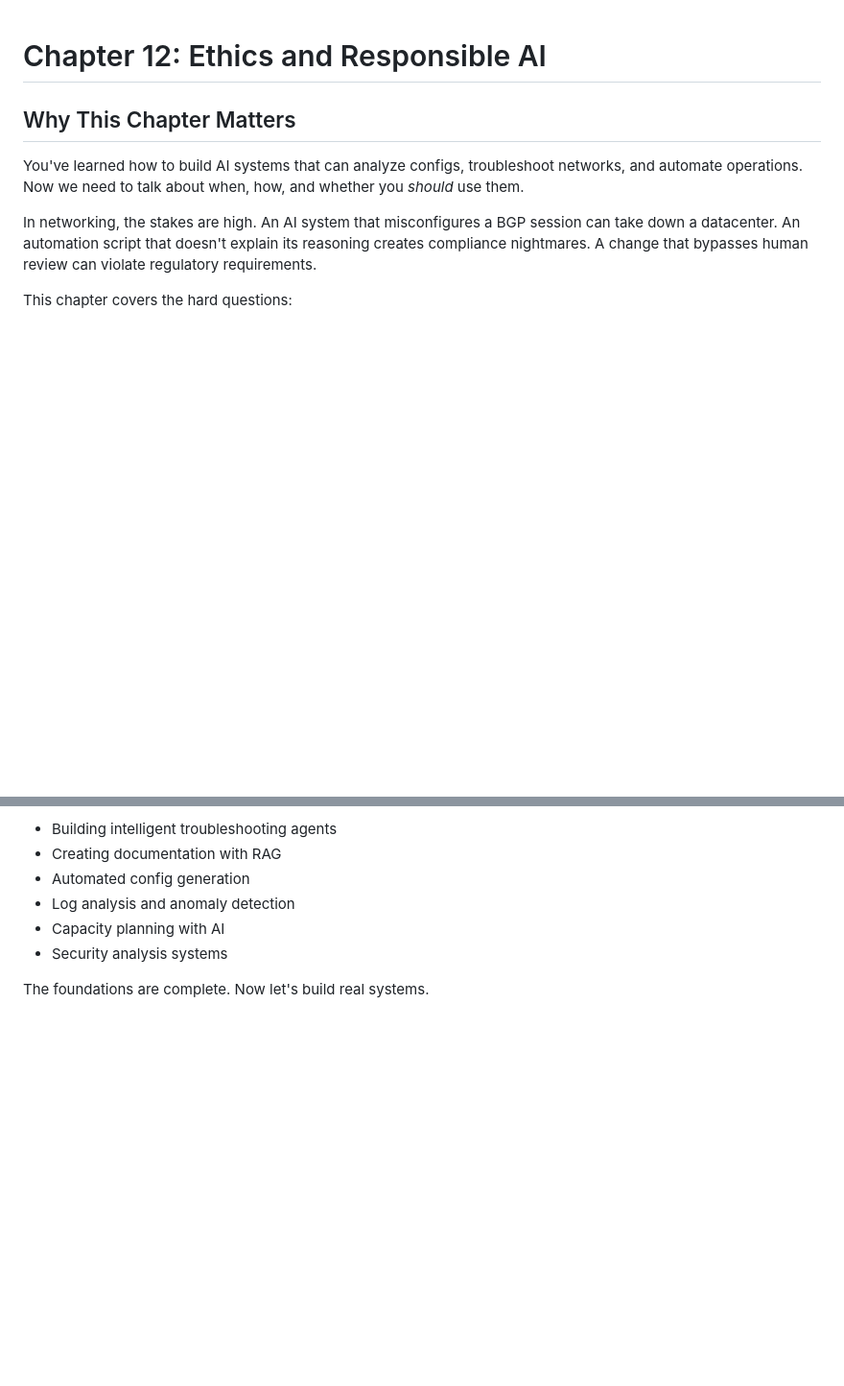
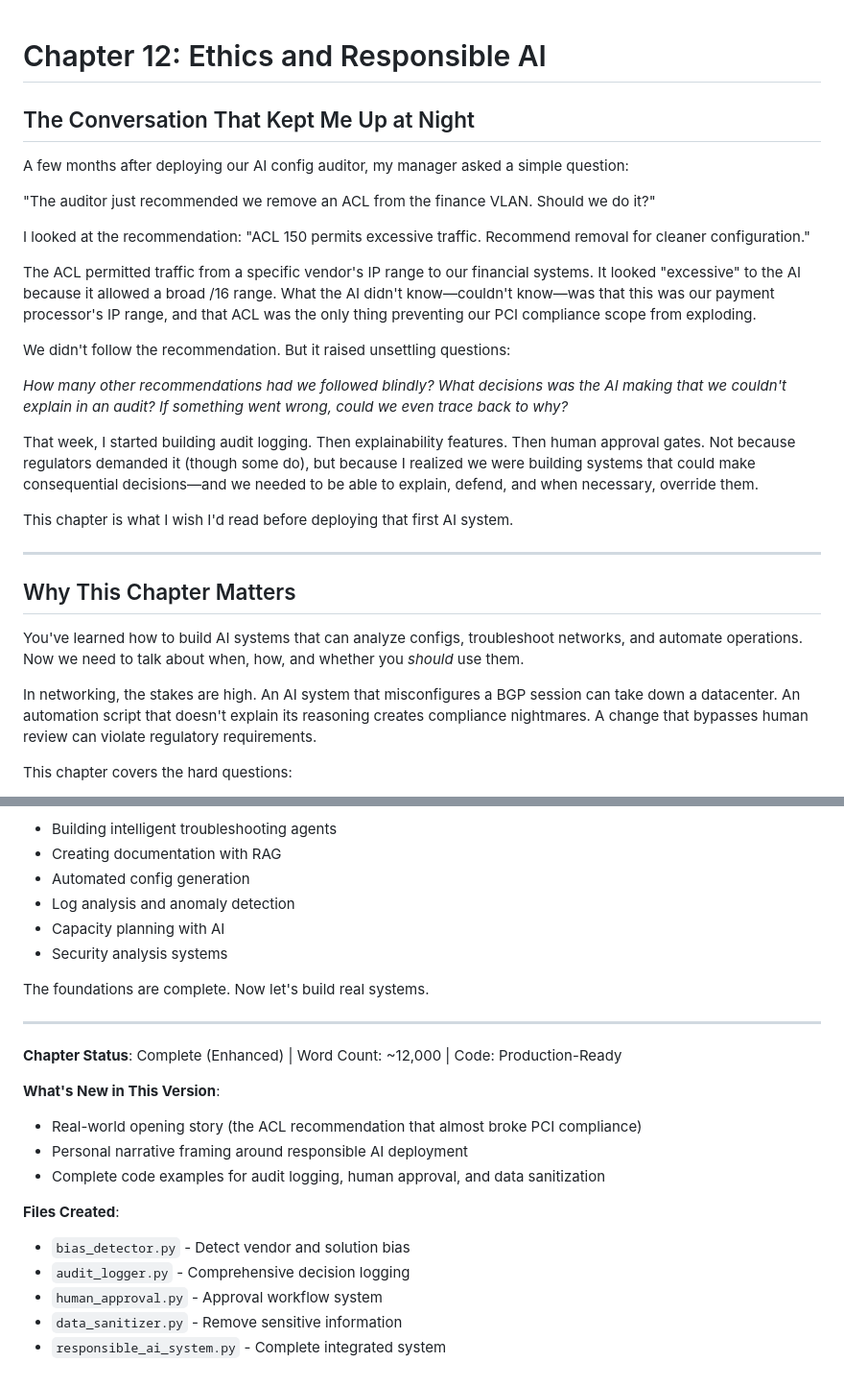
Before and after one commit to eduardd76/AI_for_networking_and_security_engineers, a Markdown page: Volume-1-Foundations/Chapters/Chapter-12-Ethics-Responsible-AI.md, 2 parts joined by grey strips. Shown at 96% size. Rendered like a GitHub page; blank space fills up the shorter version.

Commit message:
Chapter 12: Add engaging opening story (ACL recommendation incident), personal narrative framing

```diff
--- a/Volume-1-Foundations/Chapters/Chapter-12-Ethics-Responsible-AI.md
+++ b/Volume-1-Foundations/Chapters/Chapter-12-Ethics-Responsible-AI.md
@@ -1,4 +1,26 @@
 # Chapter 12: Ethics and Responsible AI
+
+## The Conversation That Kept Me Up at Night
+
+A few months after deploying our AI config auditor, my manager asked a simple question:
+
+"The auditor just recommended we remove an ACL from the finance VLAN. Should we do it?"
+
+I looked at the recommendation: "ACL 150 permits excessive traffic. Recommend removal for cleaner configuration."
+
+The ACL permitted traffic from a specific vendor's IP range to our financial systems. It looked "excessive" to the AI because it allowed a broad /16 range. What the AI didn't know—couldn't know—was that this was our payment processor's IP range, and that ACL was the only thing preventing our PCI compliance scope from exploding.
+
+We didn't follow the recommendation. But it raised unsettling questions:
+
+*How many other recommendations had we followed blindly?*
+*What decisions was the AI making that we couldn't explain in an audit?*
+*If something went wrong, could we even trace back to why?*
+
+That week, I started building audit logging. Then explainability features. Then human approval gates. Not because regulators demanded it (though some do), but because I realized we were building systems that could make consequential decisions—and we needed to be able to explain, defend, and when necessary, override them.
+
+This chapter is what I wish I'd read before deploying that first AI system.
+
+---
 
 ## Why This Chapter Matters
 
@@ -1976,3 +1998,19 @@ You now understand:
 - Security analysis systems
 
 The foundations are complete. Now let's build real systems.
+
+---
+
+**Chapter Status**: Complete (Enhanced) | Word Count: ~12,000 | Code: Production-Ready
+
+**What's New in This Version**:
+- Real-world opening story (the ACL recommendation that almost broke PCI compliance)
+- Personal narrative framing around responsible AI deployment
+- Complete code examples for audit logging, human approval, and data sanitization
+
+**Files Created**:
+- `bias_detector.py` - Detect vendor and solution bias
+- `audit_logger.py` - Comprehensive decision logging
+- `human_approval.py` - Approval workflow system
+- `data_sanitizer.py` - Remove sensitive information
+- `responsible_ai_system.py` - Complete integrated system
```
